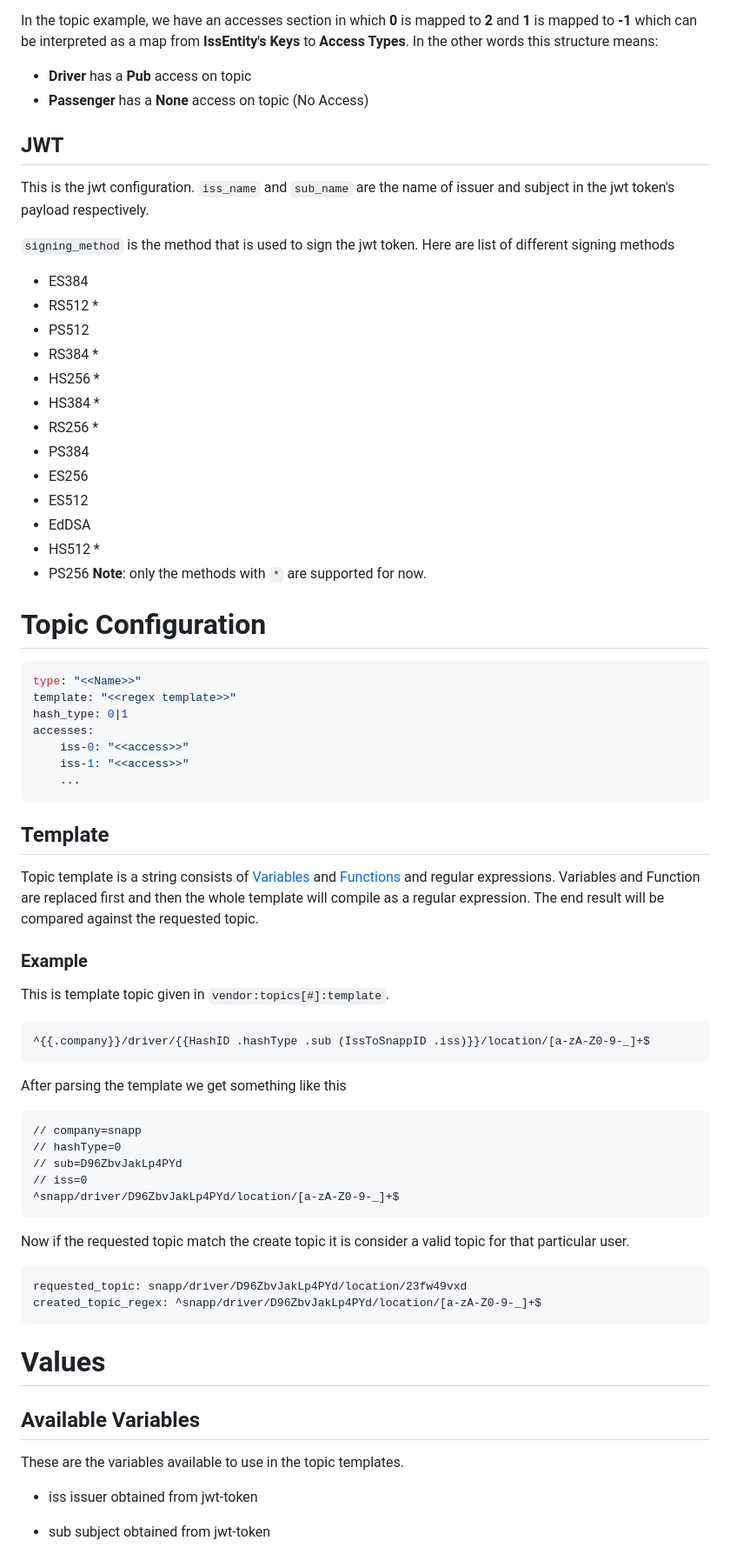
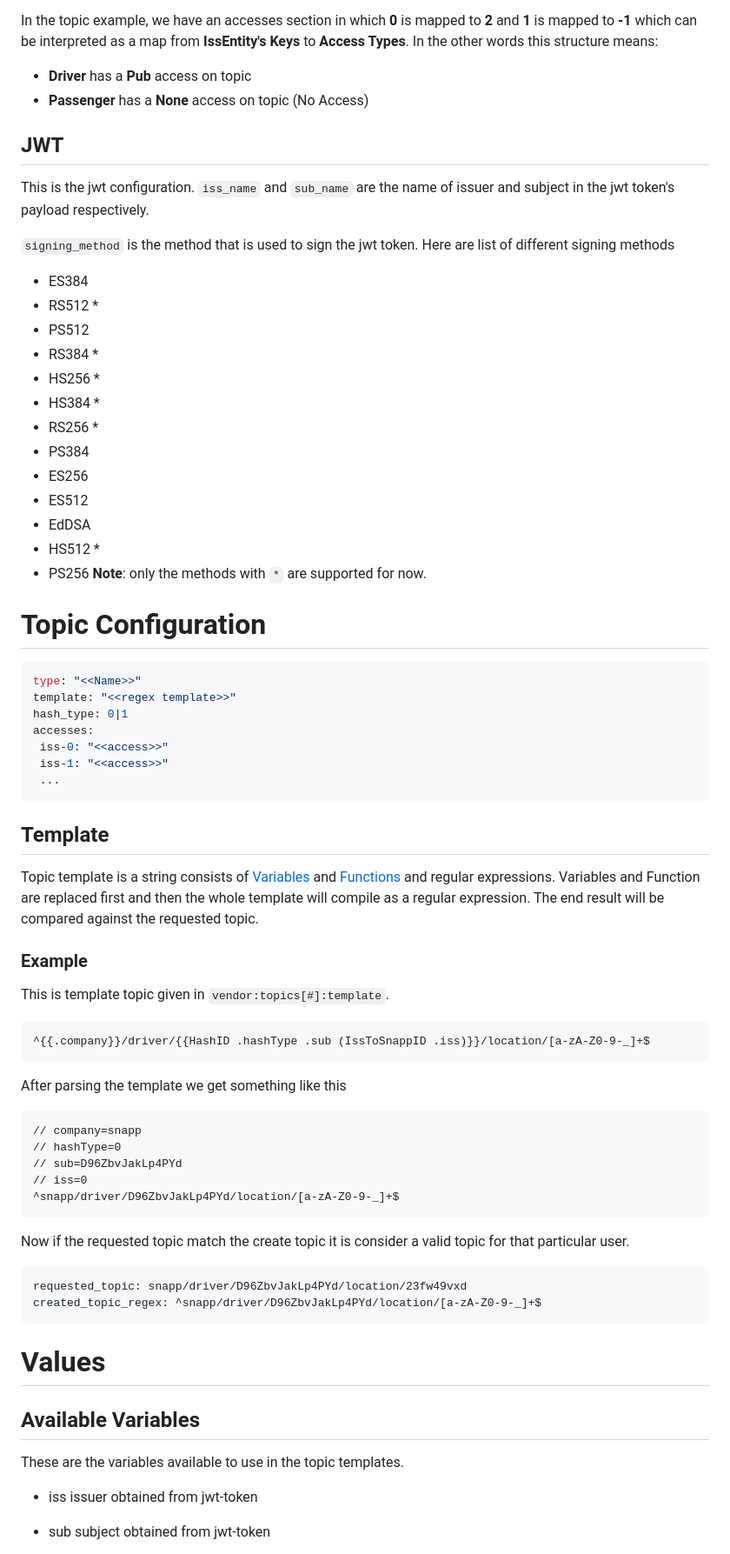
Before and after one commit to snapp-incubator/soteria, a Markdown page: docs/vendor.md, the part around one of its changes. Shown at 87% size. Drawn GitHub-style.

Commit message:
feat: update vendor documents

````diff
--- a/docs/vendor.md
+++ b/docs/vendor.md
@@ -64,51 +69,57 @@ In the example above, we have two maps for entity & peer maps. As it's clear for
 
 In the topic example, we have an accesses section in which **0** is mapped to **2** and **1** is mapped to **-1** which can be interpreted as a map from **IssEntity's Keys** to **Access Types**. In the other words this structure means:
 
-* **Driver**  has a **Pub** access on topic
-* **Passenger** has a **None** access on topic (No Access)
+- **Driver** has a **Pub** access on topic
+- **Passenger** has a **None** access on topic (No Access)
 
 ## JWT
+
 This is the jwt configuration. `iss_name` and `sub_name` are the name of issuer and subject in the jwt token's payload respectively.
 
 `signing_method` is the method that is used to sign the jwt token.
 Here are list of different signing methods
+
 - ES384
-- RS512 *
+- RS512 \*
 - PS512
-- RS384 *
-- HS256 *
-- HS384 *
-- RS256 *
+- RS384 \*
+- HS256 \*
+- HS384 \*
+- RS256 \*
 - PS384
 - ES256
 - ES512
 - EdDSA
-- HS512 *
+- HS512 \*
 - PS256
   **Note**: only the methods with `*` are supported for now.
 
+# Topic Configuration
 
-# Topic Configuration
 ```yaml
 type: "<<Name>>"
 template: "<<regex template>>"
 hash_type: 0|1
 accesses:
-	iss-0: "<<access>>"
-	iss-1: "<<access>>"
-	...
+ iss-0: "<<access>>"
+ iss-1: "<<access>>"
+ ...
 ```
 
 ## Template
+
 Topic template is a string consists of [Variables](##Available_Variables) and [Functions](##Available_Functions) and regular expressions. Variables and Function are replaced first and then the whole template will compile as a regular expression. The end result will be compared against the requested topic.
 
 ### Example
+
 This is template topic given in `vendor:topics[#]:template`.
+
 ```regex
 ^{{.company}}/driver/{{HashID .hashType .sub (IssToSnappID .iss)}}/location/[a-zA-Z0-9-_]+$
 ```
 
 After parsing the template we get something like this
+
 ```regex
 // company=snapp
 // hashType=0
@@ -118,6 +129,7 @@ After parsing the template we get something like this
 ```
 
 Now if the requested topic match the create topic it is consider a valid topic for that particular user.
+
 ```text
 requested_topic: snapp/driver/D96ZbvJakLp4PYd/location/23fw49vxd
 created_topic_regex: ^snapp/driver/D96ZbvJakLp4PYd/location/[a-zA-Z0-9-_]+$
@@ -126,7 +138,9 @@ created_topic_regex: ^snapp/driver/D96ZbvJakLp4PYd/location/[a-zA-Z0-9-_]+$
 # Values
 
 ## Available Variables
+
 These are the variables available to use in the topic templates.
+
 - iss
   issuer obtained from jwt-token
 - sub
````
Also changed, not shown: other parts of docs/vendor.md (+18 -8 lines).
